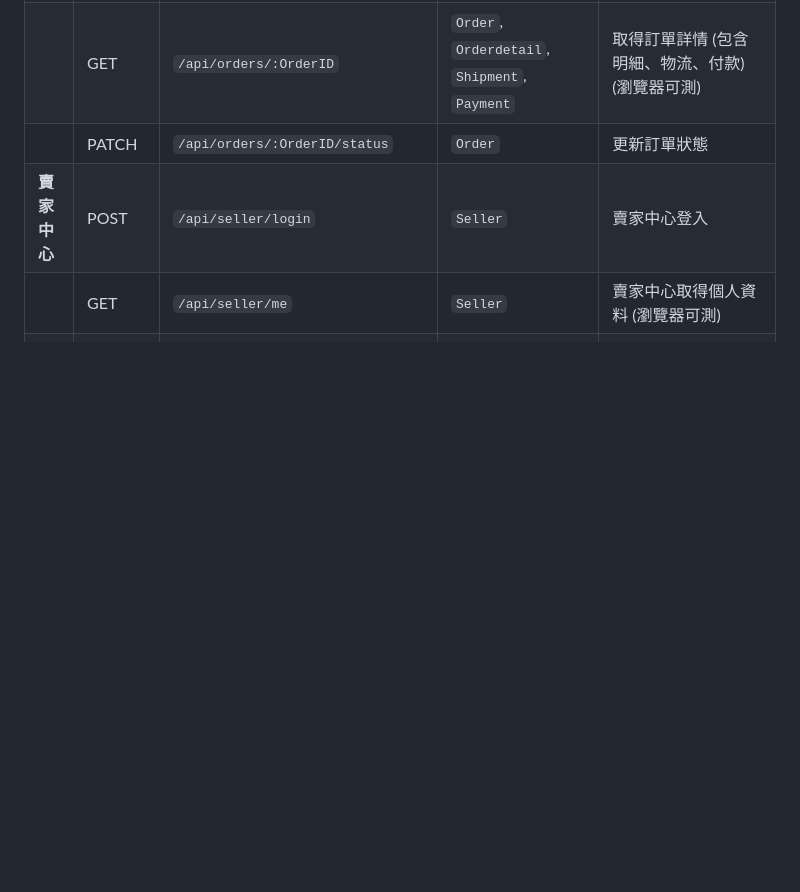
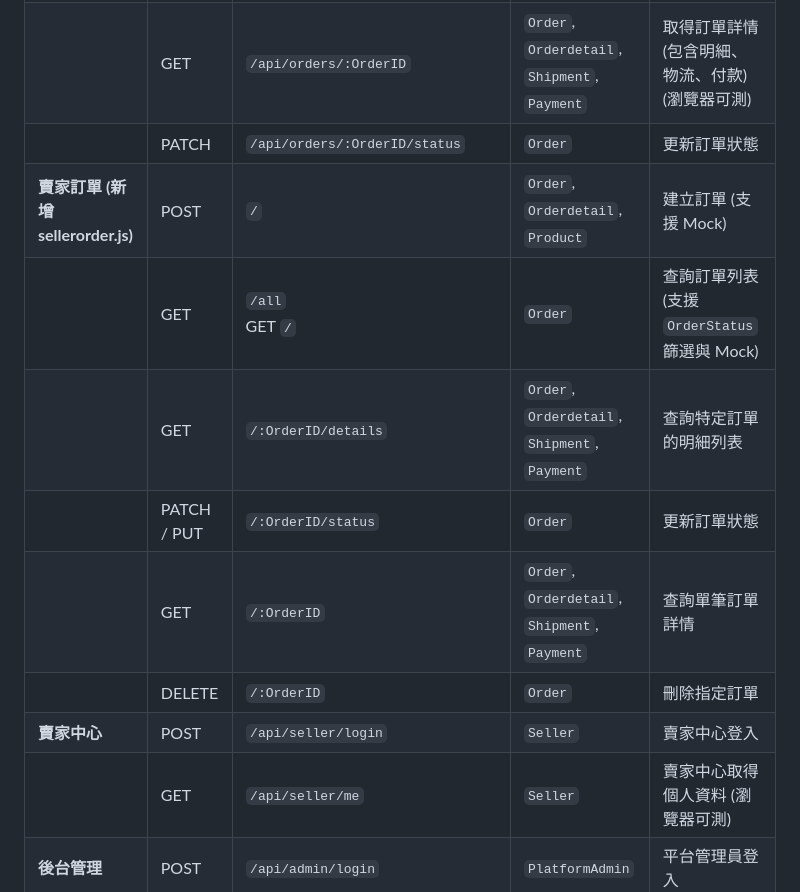
Before and after one commit to Go-es-Shopping/oneshop, a Markdown page: API_LIST.md, the part around the change. GitHub-like rendering; blank space fills up the shorter version.

```diff
--- a/API_LIST.md
+++ b/API_LIST.md
@@ -23,6 +23,12 @@
 | | GET | `/api/orders/` | `Order` | 取得訂單列表 (支援 SellerID 篩選) (瀏覽器可測) |
 | | GET | `/api/orders/:OrderID` | `Order`, `Orderdetail`, `Shipment`, `Payment` | 取得訂單詳情 (包含明細、物流、付款) (瀏覽器可測) |
 | | PATCH | `/api/orders/:OrderID/status` | `Order` | 更新訂單狀態 |
+| **賣家訂單 (新增sellerorder.js)** | POST | `/` | `Order`, `Orderdetail`, `Product` | 建立訂單 (支援 Mock) |
+| | GET | `/all` <br> GET `/` | `Order` | 查詢訂單列表 (支援 `OrderStatus` 篩選與 Mock) |
+| | GET | `/:OrderID/details` | `Order`, `Orderdetail`, `Shipment`, `Payment`  | 查詢特定訂單的明細列表 |
+| | PATCH / PUT | `/:OrderID/status` | `Order` | 更新訂單狀態 |
+| | GET | `/:OrderID` | `Order`, `Orderdetail`, `Shipment`, `Payment` | 查詢單筆訂單詳情 |
+| | DELETE | `/:OrderID` |`Order` | 刪除指定訂單 |
 | **賣家中心** | POST | `/api/seller/login` | `Seller` | 賣家中心登入 |
 | | GET | `/api/seller/me` | `Seller` | 賣家中心取得個人資料 (瀏覽器可測) |
 | **後台管理** | POST | `/api/admin/login` | `PlatformAdmin` | 平台管理員登入 |
```
